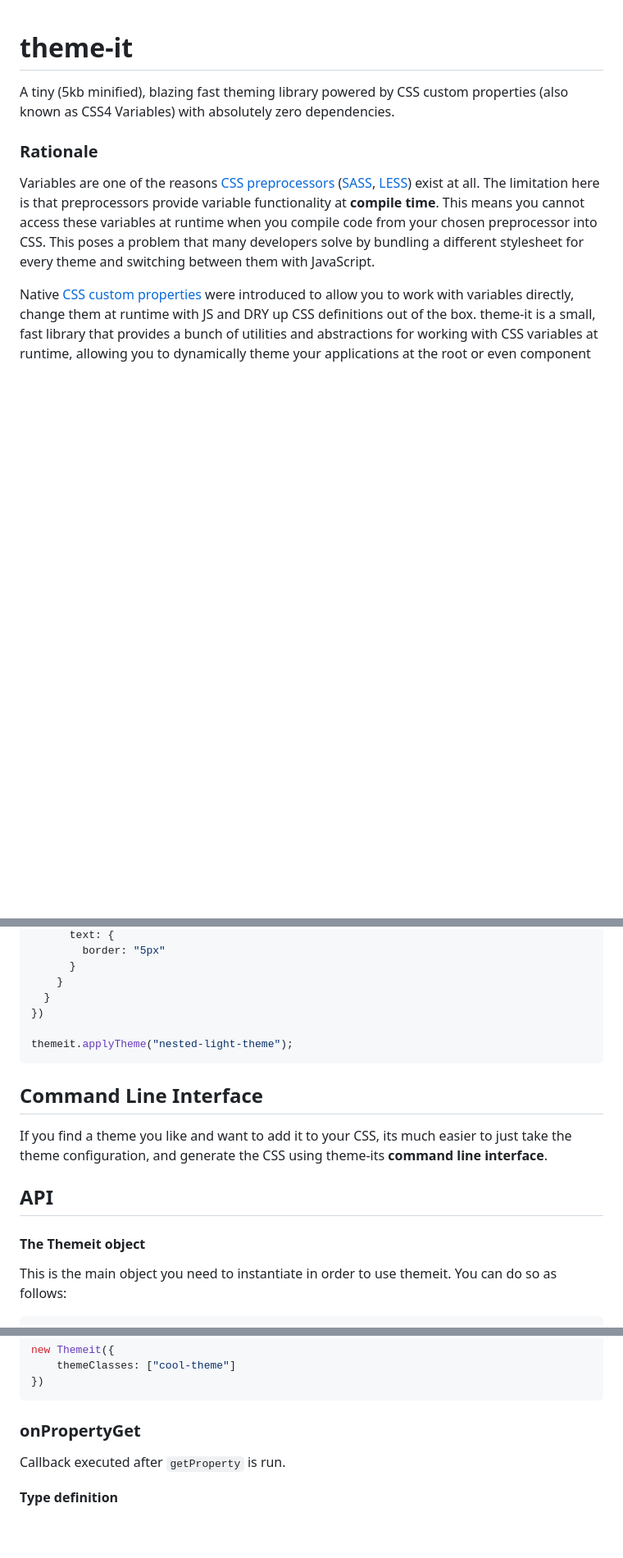
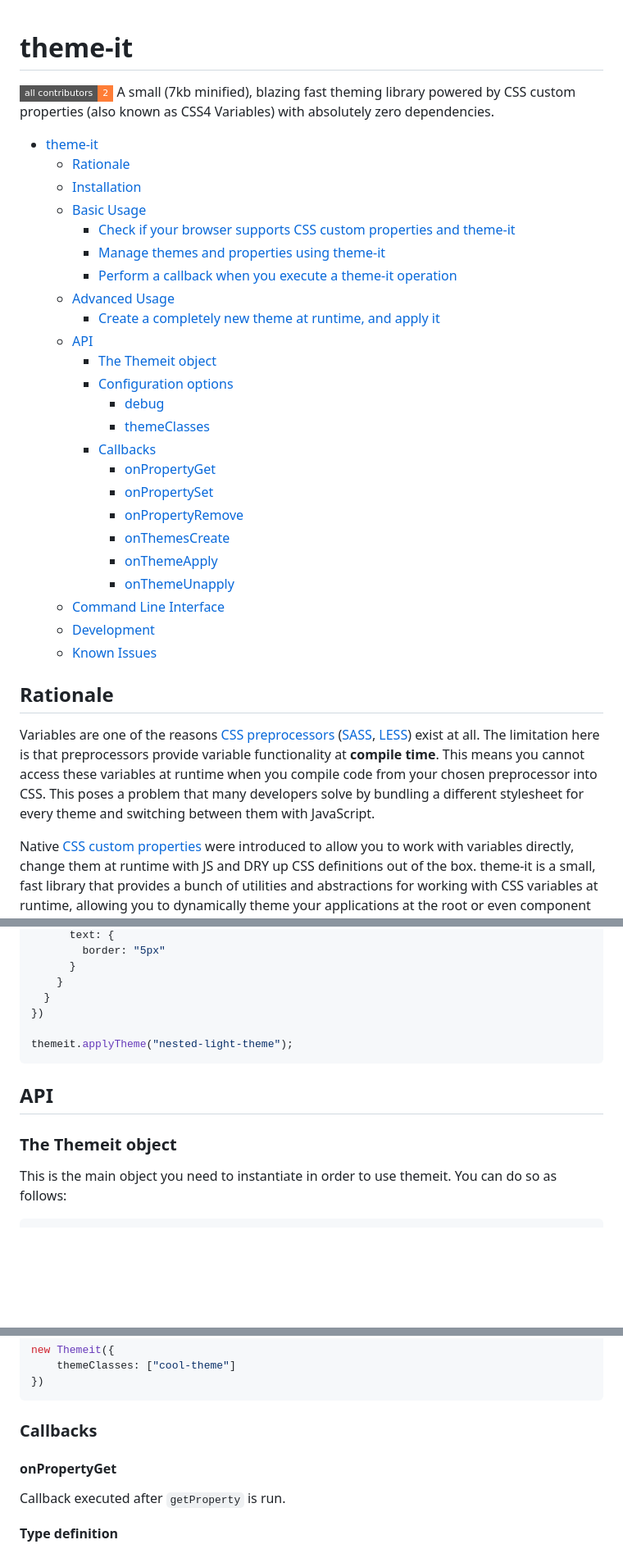
Before and after one commit to shogunpurple/theme-it, a Markdown page: README.md, 3 parts joined by grey strips. Shown: that part at 82% size. GitHub-like rendering; badges without logos; blank space fills up the shorter version.

Commit message:
finalising, with all contributors spec

````diff
--- a/README.md
+++ b/README.md
@@ -1,7 +1,33 @@
 # theme-it
-A tiny (5kb minified), blazing fast theming library powered by CSS custom properties (also known as CSS4 Variables) with absolutely zero dependencies.
+[![All Contributors](https://img.shields.io/badge/all_contributors-2-orange.svg?style=flat-square)](#contributors)
+A small (7kb minified), blazing fast theming library powered by CSS custom properties (also known as CSS4 Variables) with absolutely zero dependencies.
 
-### Rationale
+- [theme-it](#theme-it)
+    - [Rationale](#rationale)
+    - [Installation](#installation)
+    - [Basic Usage](#basic-usage)
+        - [Check if your browser supports CSS custom properties and theme-it](#check-if-your-browser-supports-css-custom-properties-and-theme-it)
+        - [Manage themes and properties using theme-it](#manage-themes-and-properties-using-theme-it)
+        - [Perform a callback when you execute a theme-it operation](#perform-a-callback-when-you-execute-a-theme-it-operation)
+    - [Advanced Usage](#advanced-usage)
+        - [Create a completely new theme at runtime, and apply it](#create-a-completely-new-theme-at-runtime-and-apply-it)
+    - [API](#api)
+        - [The Themeit object](#the-themeit-object)
+        - [Configuration options](#configuration-options)
+            - [debug](#debug)
+            - [themeClasses](#themeclasses)
+        - [Callbacks](#callbacks)
+            - [onPropertyGet](#onpropertyget)
+            - [onPropertySet](#onpropertyset)
+            - [onPropertyRemove](#onpropertyremove)
+            - [onThemesCreate](#onthemescreate)
+            - [onThemeApply](#onthemeapply)
+            - [onThemeUnapply](#onthemeunapply)
+    - [Command Line Interface](#command-line-interface)
+    - [Development](#development)
+    - [Known Issues](#known-issues)
+
+## Rationale
 Variables are one of the reasons [CSS preprocessors](https://developer.mozilla.org/en-US/docs/Glossary/CSS_preprocessor) ([SASS](http://sass-lang.com/), [LESS](http://lesscss.org/)) exist at all. The limitation here is that preprocessors provide variable functionality at **compile time**. This means you cannot access these variables at runtime when you compile code from your chosen preprocessor into CSS. This poses a problem that many developers solve by bundling a different stylesheet for every theme and switching between them with JavaScript.
 
 Native [CSS custom properties](https://developer.mozilla.org/en-US/docs/Web/CSS/Using_CSS_variables) were introduced to allow you to work with variables directly, change them at runtime with JS and DRY up CSS definitions out of the box. theme-it is a small, fast library that provides a bunch of utilities and abstractions for working with CSS variables at runtime, allowing you to dynamically theme your applications at the root or even component level regardless of framework, and without a CSS preprocessor or any other dependencies at all.
@@ -252,13 +289,9 @@ themeit.createThemes({
 themeit.applyTheme("nested-light-theme");
 ```
 
-## Command Line Interface
-If you find a theme you like and want to add it to your CSS, its much easier to just take the theme configuration, and generate the CSS using theme-its **command line interface**.
-
-
 ## API
 
-#### The Themeit object
+### The Themeit object
 This is the main object you need to instantiate in order to use themeit. You can do so as follows:
 
 ```js
@@ -301,7 +334,9 @@ new Themeit({
 })
 ```
 
-### onPropertyGet
+### Callbacks
+
+#### onPropertyGet
 Callback executed after `getProperty` is run.
 
 **Type definition**
````
Also changed, not shown: other parts of README.md (+65 -13 lines), assets/browserSupport.png (added), assets/panda_PNG8.png (renamed from DEV_ONLY/panda_PNG8.png), 8 other files.
